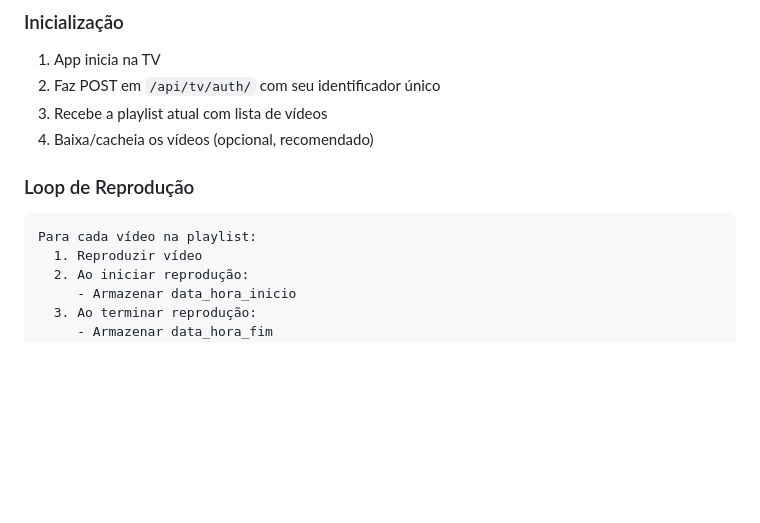
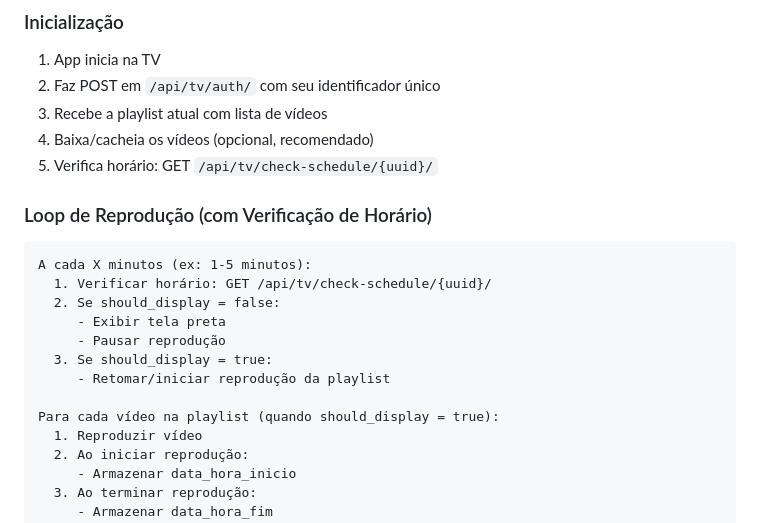
Before and after one commit to marcosdollis/web-mediaexpand, a Markdown page: API_TV_GUIDE.md, the part around one of its changes. Rendered like a GitHub page; blank space fills up the shorter version.

````diff
--- a/API_TV_GUIDE.md
+++ b/API_TV_GUIDE.md
@@ -130,10 +214,19 @@ Content-Type: application/json
 2. Faz POST em `/api/tv/auth/` com seu identificador único
 3. Recebe a playlist atual com lista de vídeos
 4. Baixa/cacheia os vídeos (opcional, recomendado)
+5. Verifica horário: GET `/api/tv/check-schedule/{uuid}/`
 
-### Loop de Reprodução
+### Loop de Reprodução (com Verificação de Horário)
 ```
-Para cada vídeo na playlist:
+A cada X minutos (ex: 1-5 minutos):
+  1. Verificar horário: GET /api/tv/check-schedule/{uuid}/
+  2. Se should_display = false:
+     - Exibir tela preta
+     - Pausar reprodução
+  3. Se should_display = true:
+     - Retomar/iniciar reprodução da playlist
+
+Para cada vídeo na playlist (quando should_display = true):
   1. Reproduzir vídeo
   2. Ao iniciar reprodução:
      - Armazenar data_hora_inicio
````
Also changed, not shown: other parts of API_TV_GUIDE.md (+130 -2 lines).
